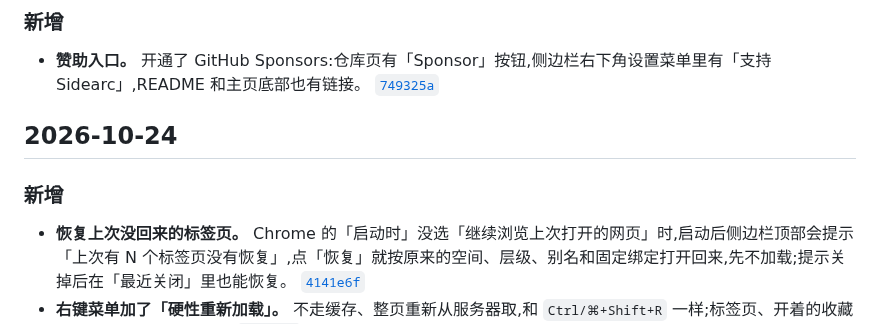
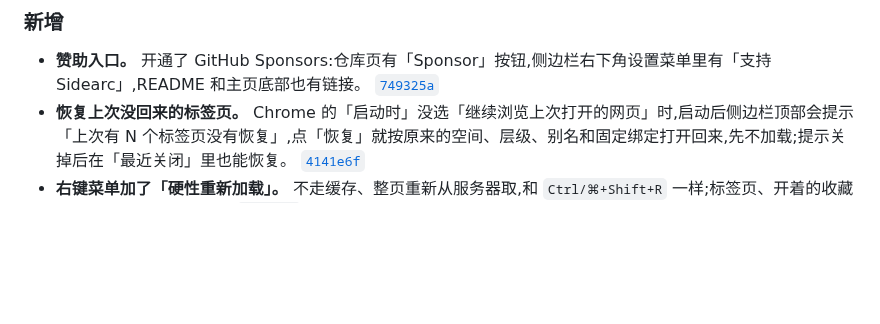
Before and after one commit to winzipsdo/sidearc, a Markdown page: CHANGELOG.md, the part around one of its changes. Drawn GitHub-style; blank space fills up the shorter version.

Commit message:
CHANGELOG: file the sponsor entry under its commit date
Co-Authored-By: Claude Opus 5.5 <noreply@anthropic.com>

```diff
--- a/CHANGELOG.md
+++ b/CHANGELOG.md
@@ -9,11 +9,6 @@
 ### 新增
 
 - **赞助入口。** 开通了 GitHub Sponsors:仓库页有「Sponsor」按钮,侧边栏右下角设置菜单里有「支持 Sidearc」,README 和主页底部也有链接。 [`749325a`](https://github.com/winzipsdo/sidearc/commit/749325a)
-
-## 2026-10-24
-
-### 新增
-
 - **恢复上次没回来的标签页。** Chrome 的「启动时」没选「继续浏览上次打开的网页」时,启动后侧边栏顶部会提示「上次有 N 个标签页没有恢复」,点「恢复」就按原来的空间、层级、别名和固定绑定打开回来,先不加载;提示关掉后在「最近关闭」里也能恢复。 [`4141e6f`](https://github.com/winzipsdo/sidearc/commit/4141e6f)
 - **右键菜单加了「硬性重新加载」。** 不走缓存、整页重新从服务器取,和 `Ctrl/⌘+Shift+R` 一样;标签页、开着的收藏和固定标签、多选都有。 [`0d3a049`](https://github.com/winzipsdo/sidearc/commit/0d3a049)
 
```
Also changed, not shown: other parts of CHANGELOG.md (+1 -1 lines).
